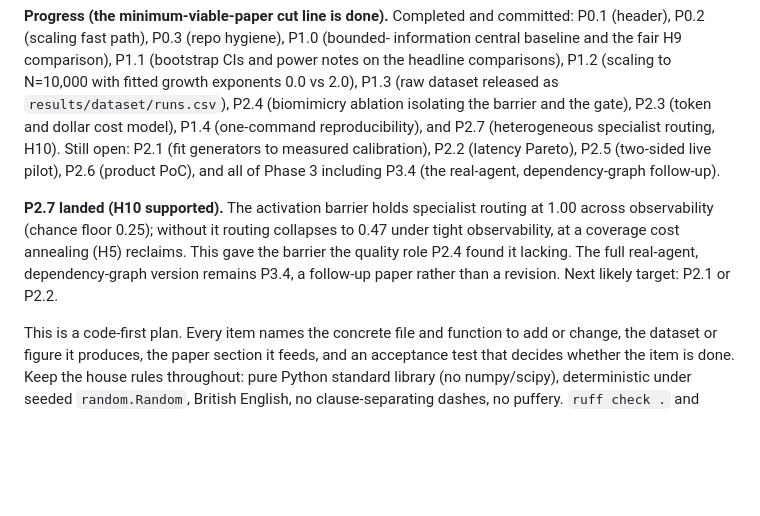
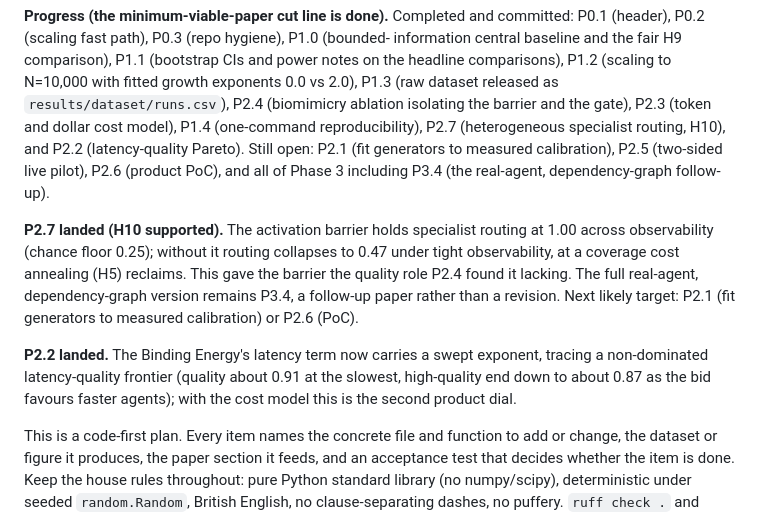
Before and after one commit to joperjoker/biomimetic-ai-orchestration, a Markdown page: docs/next_experiments.md, the part around the change. Drawn GitHub-style; blank space fills up the shorter version.

Commit message:
Revise plan and changelog for P2.2 (latency-quality frontier)
Mark P2.2 done in the plan progress header, add a landing note, and add a
CHANGELOG entry for the swept latency-weight exponent and the Pareto sweep.

Co-Authored-By: Claude Opus 4.8 <noreply@anthropic.com>
Claude-Session: https://claude.ai/code/session_01KXkYMiAA9n7RE1xp4yvtir

```diff
--- a/docs/next_experiments.md
+++ b/docs/next_experiments.md
@@ -13,17 +13,22 @@ power notes on the headline comparisons), P1.2 (scaling to N=10,000 with fitted
 growth exponents 0.0 vs 2.0), P1.3 (raw dataset released as
 `results/dataset/runs.csv`), P2.4 (biomimicry ablation isolating the barrier and
 the gate), P2.3 (token and dollar cost model), P1.4 (one-command reproducibility),
-and P2.7 (heterogeneous specialist routing, H10). Still open: P2.1 (fit generators
-to measured calibration), P2.2 (latency Pareto), P2.5 (two-sided live pilot), P2.6
-(product PoC), and all of Phase 3 including P3.4 (the real-agent, dependency-graph
-follow-up).
+P2.7 (heterogeneous specialist routing, H10), and P2.2 (latency-quality Pareto).
+Still open: P2.1 (fit generators to measured calibration), P2.5 (two-sided live
+pilot), P2.6 (product PoC), and all of Phase 3 including P3.4 (the real-agent,
+dependency-graph follow-up).
 
 **P2.7 landed (H10 supported).** The activation barrier holds specialist routing
 at 1.00 across observability (chance floor 0.25); without it routing collapses to
 0.47 under tight observability, at a coverage cost annealing (H5) reclaims. This
 gave the barrier the quality role P2.4 found it lacking. The full real-agent,
 dependency-graph version remains P3.4, a follow-up paper rather than a revision.
-Next likely target: P2.1 or P2.2.
+Next likely target: P2.1 (fit generators to measured calibration) or P2.6 (PoC).
+
+**P2.2 landed.** The Binding Energy's latency term now carries a swept exponent,
+tracing a non-dominated latency-quality frontier (quality about 0.91 at the
+slowest, high-quality end down to about 0.87 as the bid favours faster agents);
+with the cost model this is the second product dial.
 
 This is a code-first plan. Every item names the concrete file and function to
 add or change, the dataset or figure it produces, the paper section it feeds,
```
Also changed, not shown: CHANGELOG.md (+1 -0 lines).
